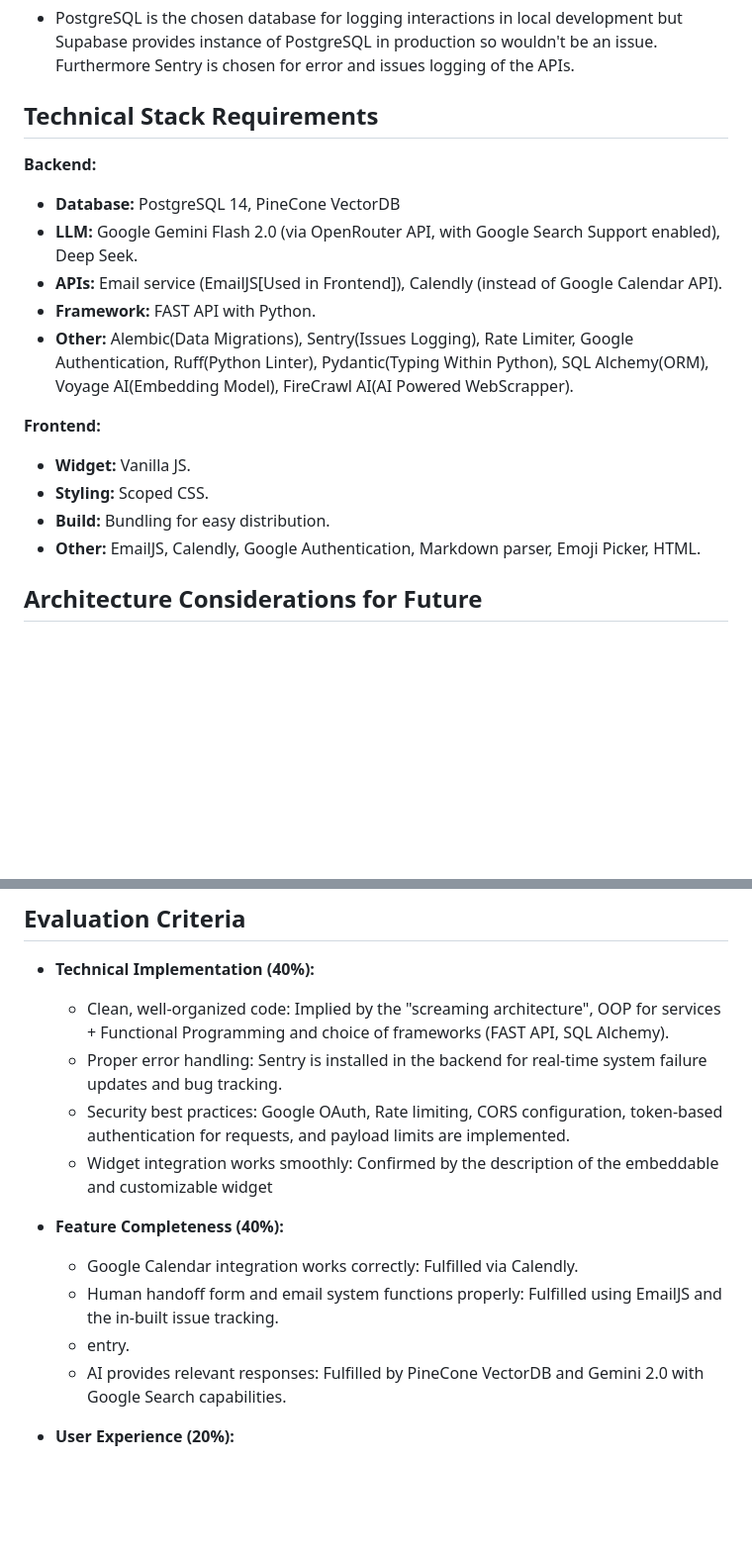
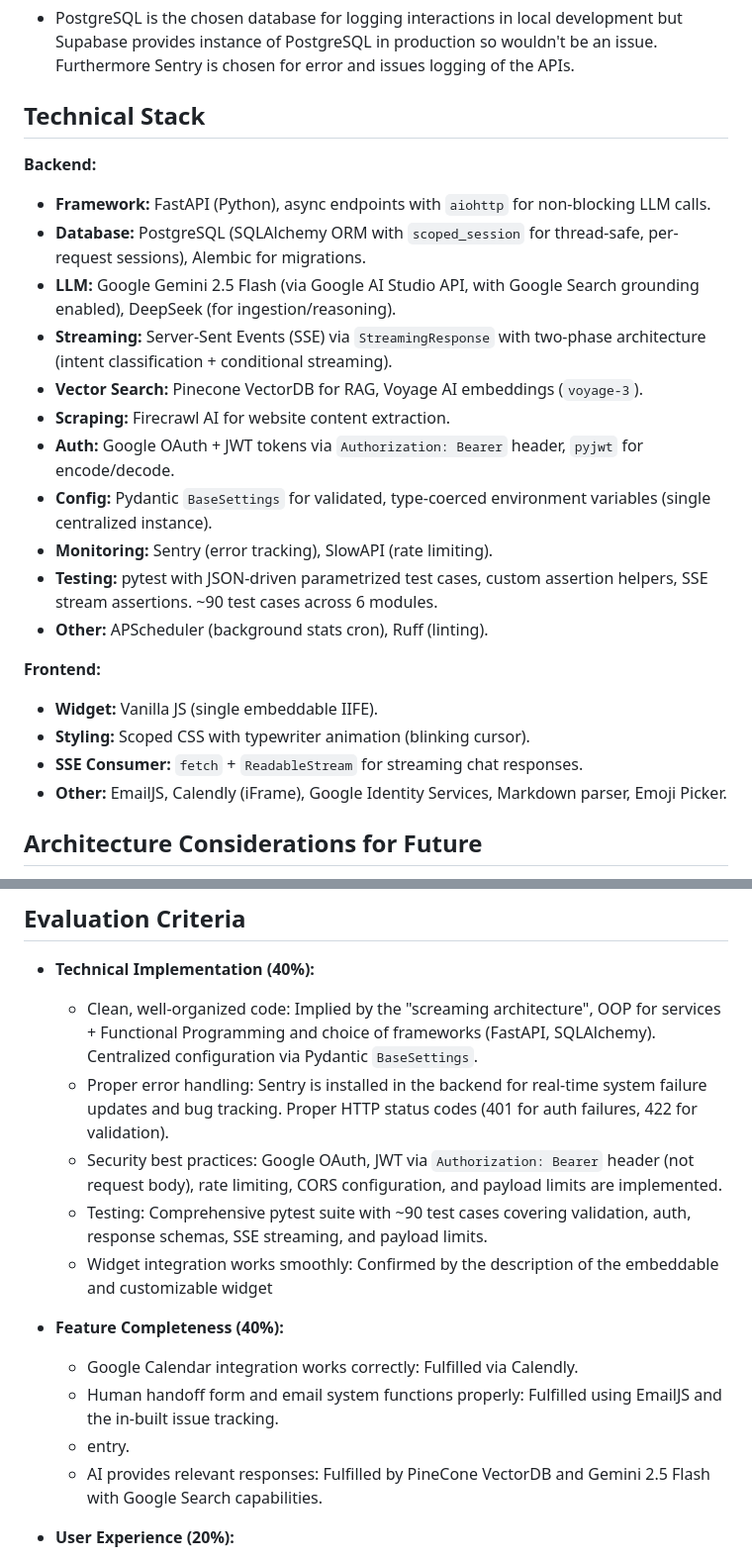
Before and after one commit to eqan/Embeddable-AI-Customer-Support-Widget, a Markdown page: readme.md, 2 parts joined by grey strips. Shown at 99% size. Drawn GitHub-style; blank space fills up the shorter version.

Commit message:
main: updating the readme

```diff
--- a/readme.md
+++ b/readme.md
@@ -203,22 +219,28 @@ That’s it — the chatbot should be up and running on your local machine.
 
 - PostgreSQL is the chosen database for logging interactions in local development but Supabase provides instance of PostgreSQL in production so wouldn't be an issue. Furthermore Sentry is chosen for error and issues logging of the APIs.
 
-## Technical Stack Requirements
+## Technical Stack
 
 **Backend:**
 
-- **Database:** PostgreSQL 14, PineCone VectorDB
-- **LLM:** Google Gemini Flash 2.0 (via OpenRouter API, with Google Search Support enabled), Deep Seek.
-- **APIs:** Email service (EmailJS[Used in Frontend]), Calendly (instead of Google Calendar API).
-- **Framework:** FAST API with Python.
-- **Other:** Alembic(Data Migrations), Sentry(Issues Logging), Rate Limiter, Google Authentication, Ruff(Python Linter), Pydantic(Typing Within Python), SQL Alchemy(ORM), Voyage AI(Embedding Model), FireCrawl AI(AI Powered WebScrapper).
+- **Framework:** FastAPI (Python), async endpoints with `aiohttp` for non-blocking LLM calls.
+- **Database:** PostgreSQL (SQLAlchemy ORM with `scoped_session` for thread-safe, per-request sessions), Alembic for migrations.
+- **LLM:** Google Gemini 2.5 Flash (via Google AI Studio API, with Google Search grounding enabled), DeepSeek (for ingestion/reasoning).
+- **Streaming:** Server-Sent Events (SSE) via `StreamingResponse` with two-phase architecture (intent classification + conditional streaming).
+- **Vector Search:** Pinecone VectorDB for RAG, Voyage AI embeddings (`voyage-3`).
+- **Scraping:** Firecrawl AI for website content extraction.
+- **Auth:** Google OAuth + JWT tokens via `Authorization: Bearer` header, `pyjwt` for encode/decode.
+- **Config:** Pydantic `BaseSettings` for validated, type-coerced environment variables (single centralized instance).
+- **Monitoring:** Sentry (error tracking), SlowAPI (rate limiting).
+- **Testing:** pytest with JSON-driven parametrized test cases, custom assertion helpers, SSE stream assertions. ~90 test cases across 6 modules.
+- **Other:** APScheduler (background stats cron), Ruff (linting).
 
 **Frontend:**
 
-- **Widget:** Vanilla JS.
-- **Styling:** Scoped CSS.
-- **Build:** Bundling for easy distribution.
-- **Other:** EmailJS, Calendly, Google Authentication, Markdown parser, Emoji Picker, HTML.
+- **Widget:** Vanilla JS (single embeddable IIFE).
+- **Styling:** Scoped CSS with typewriter animation (blinking cursor).
+- **SSE Consumer:** `fetch` + `ReadableStream` for streaming chat responses.
+- **Other:** EmailJS, Calendly (iFrame), Google Identity Services, Markdown parser, Emoji Picker.
 
 ## Architecture Considerations for Future
 
@@ -276,16 +302,17 @@ That’s it — the chatbot should be up and running on your local machine.
 
 - **Technical Implementation (40%):**
 
-  - Clean, well-organized code: Implied by the "screaming architecture", OOP for services + Functional Programming and choice of frameworks (FAST API, SQL Alchemy).
-  - Proper error handling: Sentry is installed in the backend for real-time system failure updates and bug tracking.
-  - Security best practices: Google OAuth, Rate limiting, CORS configuration, token-based authentication for requests, and payload limits are implemented.
+  - Clean, well-organized code: Implied by the "screaming architecture", OOP for services + Functional Programming and choice of frameworks (FastAPI, SQLAlchemy). Centralized configuration via Pydantic `BaseSettings`.
+  - Proper error handling: Sentry is installed in the backend for real-time system failure updates and bug tracking. Proper HTTP status codes (401 for auth failures, 422 for validation).
+  - Security best practices: Google OAuth, JWT via `Authorization: Bearer` header (not request body), rate limiting, CORS configuration, and payload limits are implemented.
+  - Testing: Comprehensive pytest suite with ~90 test cases covering validation, auth, response schemas, SSE streaming, and payload limits.
   - Widget integration works smoothly: Confirmed by the description of the embeddable and customizable widget
 - **Feature Completeness (40%):**
 
   - Google Calendar integration works correctly: Fulfilled via Calendly.
   - Human handoff form and email system functions properly: Fulfilled using EmailJS and the in-built issue tracking.
   - entry.
-  - AI provides relevant responses: Fulfilled by PineCone VectorDB and Gemini 2.0 with Google Search capabilities.
+  - AI provides relevant responses: Fulfilled by PineCone VectorDB and Gemini 2.5 Flash with Google Search capabilities.
 - **User Experience (20%):**
 
   - Intuitive and responsive interface: Confirmed by the description and provided screenshots
```
Also changed, not shown: other parts of readme.md (+32 -12 lines).
